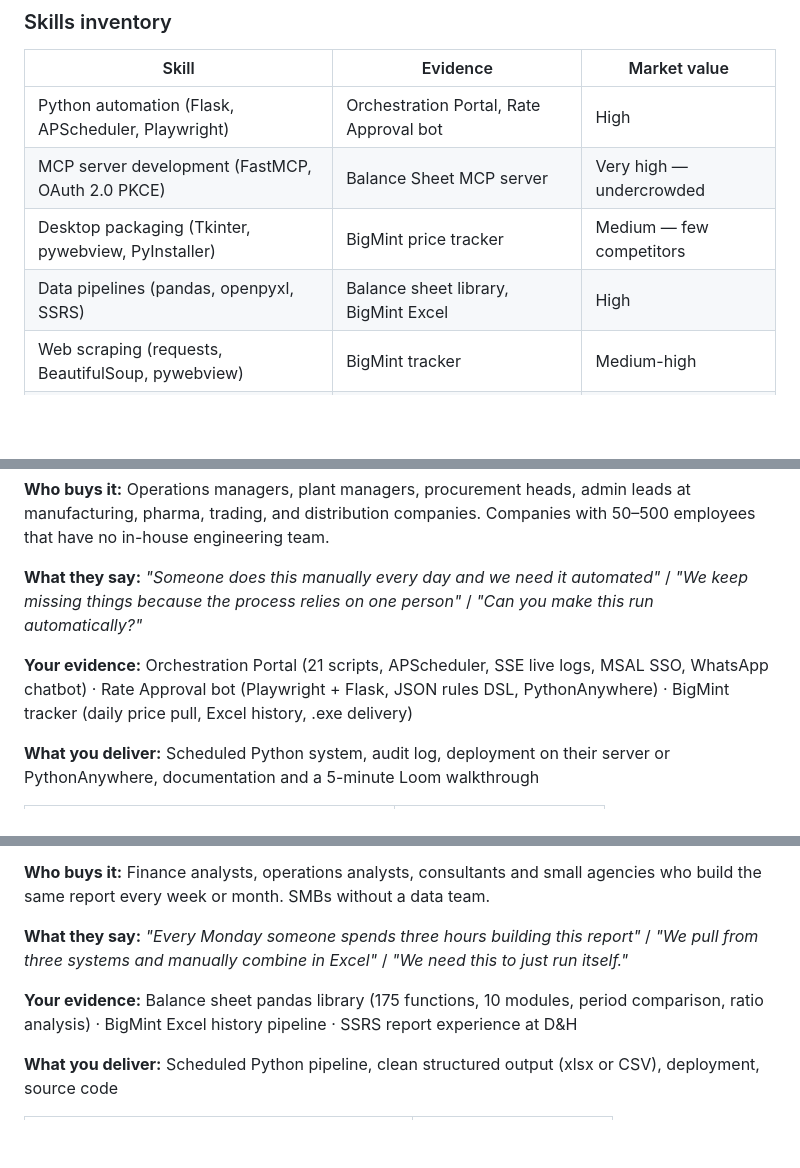
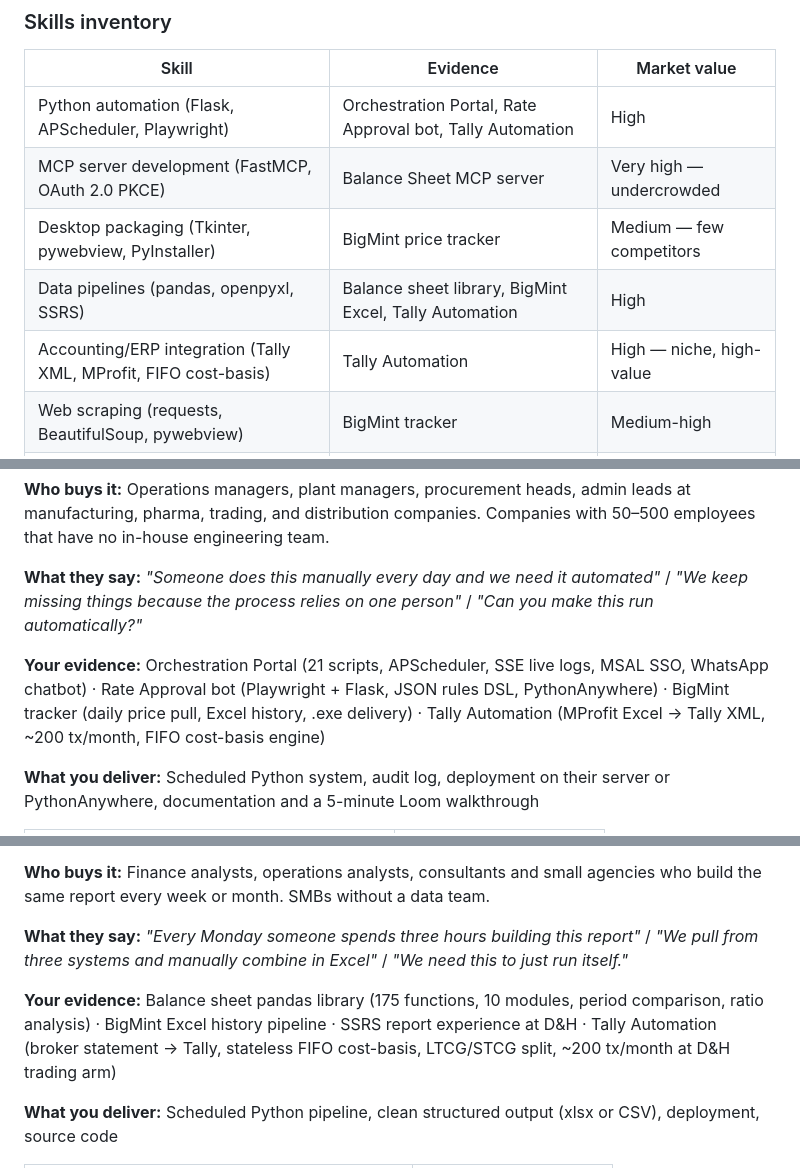
Before and after one commit to datawithaditya/datawithaditya.github.io, a Markdown page: src/pages/career_freelance.md, 3 parts joined by grey strips. Drawn GitHub-style; blank space fills up the shorter version.

```diff
--- a/src/pages/career_freelance.md
+++ b/src/pages/career_freelance.md
@@ -40,10 +40,11 @@ description: "Personal career document — freelancing strategy, service positio
 
 | Skill | Evidence | Market value |
 |---|---|---|
-| Python automation (Flask, APScheduler, Playwright) | Orchestration Portal, Rate Approval bot | High |
+| Python automation (Flask, APScheduler, Playwright) | Orchestration Portal, Rate Approval bot, Tally Automation | High |
 | MCP server development (FastMCP, OAuth 2.0 PKCE) | Balance Sheet MCP server | Very high — undercrowded |
 | Desktop packaging (Tkinter, pywebview, PyInstaller) | BigMint price tracker | Medium — few competitors |
-| Data pipelines (pandas, openpyxl, SSRS) | Balance sheet library, BigMint Excel | High |
+| Data pipelines (pandas, openpyxl, SSRS) | Balance sheet library, BigMint Excel, Tally Automation | High |
+| Accounting/ERP integration (Tally XML, MProfit, FIFO cost-basis) | Tally Automation | High — niche, high-value |
 | Web scraping (requests, BeautifulSoup, pywebview) | BigMint tracker | Medium-high |
 | Full SaaS (FastAPI, PostgreSQL, Azure, Razorpay) | RasmNama | High |
 | Enterprise auth (MSAL, Graph API, OAuth 2.0 PKCE) | Orchestration Portal, Balance Sheet MCP | High — rare at this level |
@@ -77,7 +78,7 @@ The plan below fixes all four. It takes 12 months done seriously.
 
 **What they say:** *"Someone does this manually every day and we need it automated"* / *"We keep missing things because the process relies on one person"* / *"Can you make this run automatically?"*
 
-**Your evidence:** Orchestration Portal (21 scripts, APScheduler, SSE live logs, MSAL SSO, WhatsApp chatbot) · Rate Approval bot (Playwright + Flask, JSON rules DSL, PythonAnywhere) · BigMint tracker (daily price pull, Excel history, .exe delivery)
+**Your evidence:** Orchestration Portal (21 scripts, APScheduler, SSE live logs, MSAL SSO, WhatsApp chatbot) · Rate Approval bot (Playwright + Flask, JSON rules DSL, PythonAnywhere) · BigMint tracker (daily price pull, Excel history, .exe delivery) · Tally Automation (MProfit Excel → Tally XML, ~200 tx/month, FIFO cost-basis engine)
 
 **What you deliver:** Scheduled Python system, audit log, deployment on their server or PythonAnywhere, documentation and a 5-minute Loom walkthrough
 
@@ -125,7 +126,7 @@ The plan below fixes all four. It takes 12 months done seriously.
 
 **What they say:** *"Every Monday someone spends three hours building this report"* / *"We pull from three systems and manually combine in Excel"* / *"We need this to just run itself."*
 
-**Your evidence:** Balance sheet pandas library (175 functions, 10 modules, period comparison, ratio analysis) · BigMint Excel history pipeline · SSRS report experience at D&H
+**Your evidence:** Balance sheet pandas library (175 functions, 10 modules, period comparison, ratio analysis) · BigMint Excel history pipeline · SSRS report experience at D&H · Tally Automation (broker statement → Tally, stateless FIFO cost-basis, LTCG/STCG split, ~200 tx/month at D&H trading arm)
 
 **What you deliver:** Scheduled Python pipeline, clean structured output (xlsx or CSV), deployment, source code
 
```
Also changed, not shown: 1 other file.
